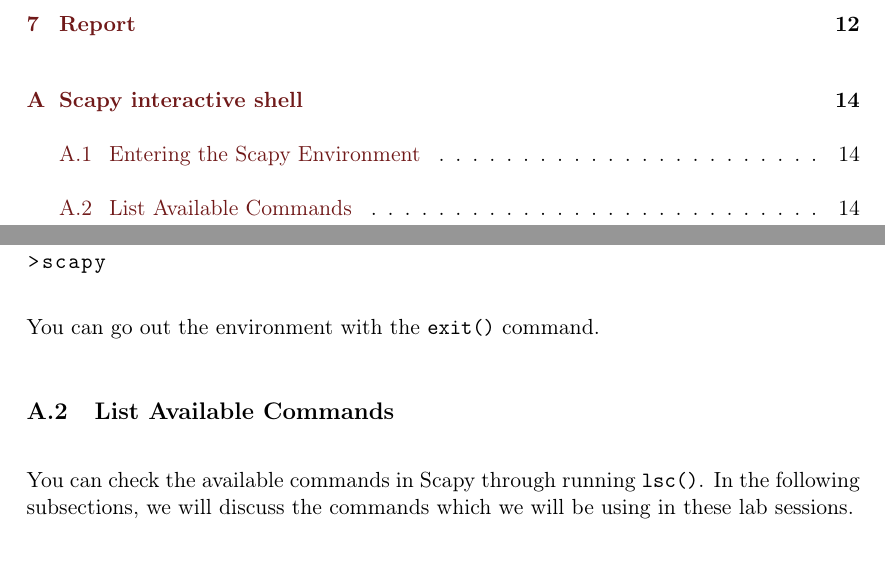
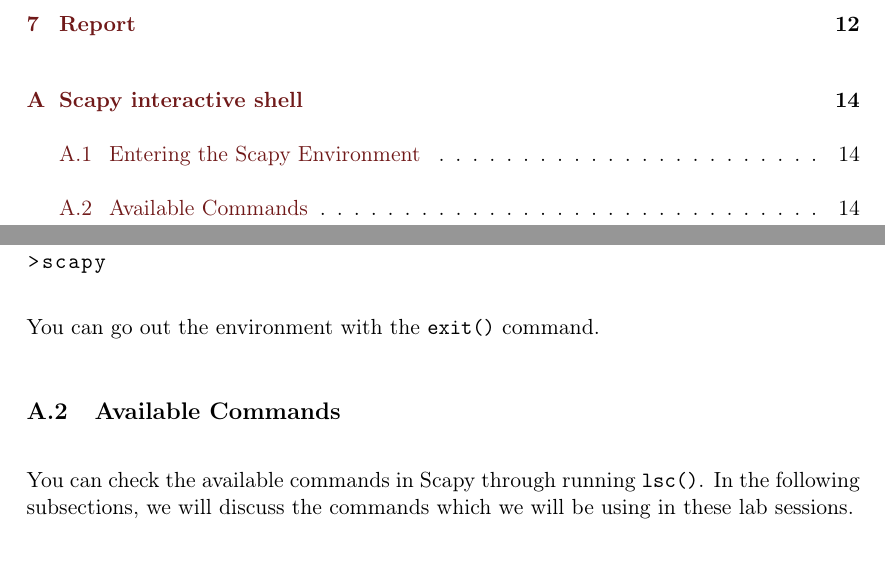
Before and after one commit to GillesC/Network-Capturing-and-Manipulation----Introduction-to-Wireshark-and-Scapy, a LaTeX problem sheet (assignment/main.tex): two parts of pages 2 and 14 of 14, joined at a grey line, cut so that both start at the same text. Compiled offline with pdfLaTeX.

Commit message:
Updates from Overleaf

```diff
--- a/assignment/main.tex
+++ b/assignment/main.tex
@@ -379,7 +379,7 @@
 %
 You can go out the environment with the \texttt{exit()} command.
 
-\subsection{List Available Commands}
+\subsection{Available Commands}
 You can check the available commands in Scapy through running \texttt{lsc()}. In the following subsections, we will discuss the commands which we will be using in these lab sessions.
 
 \subsubsection{Help}
```
